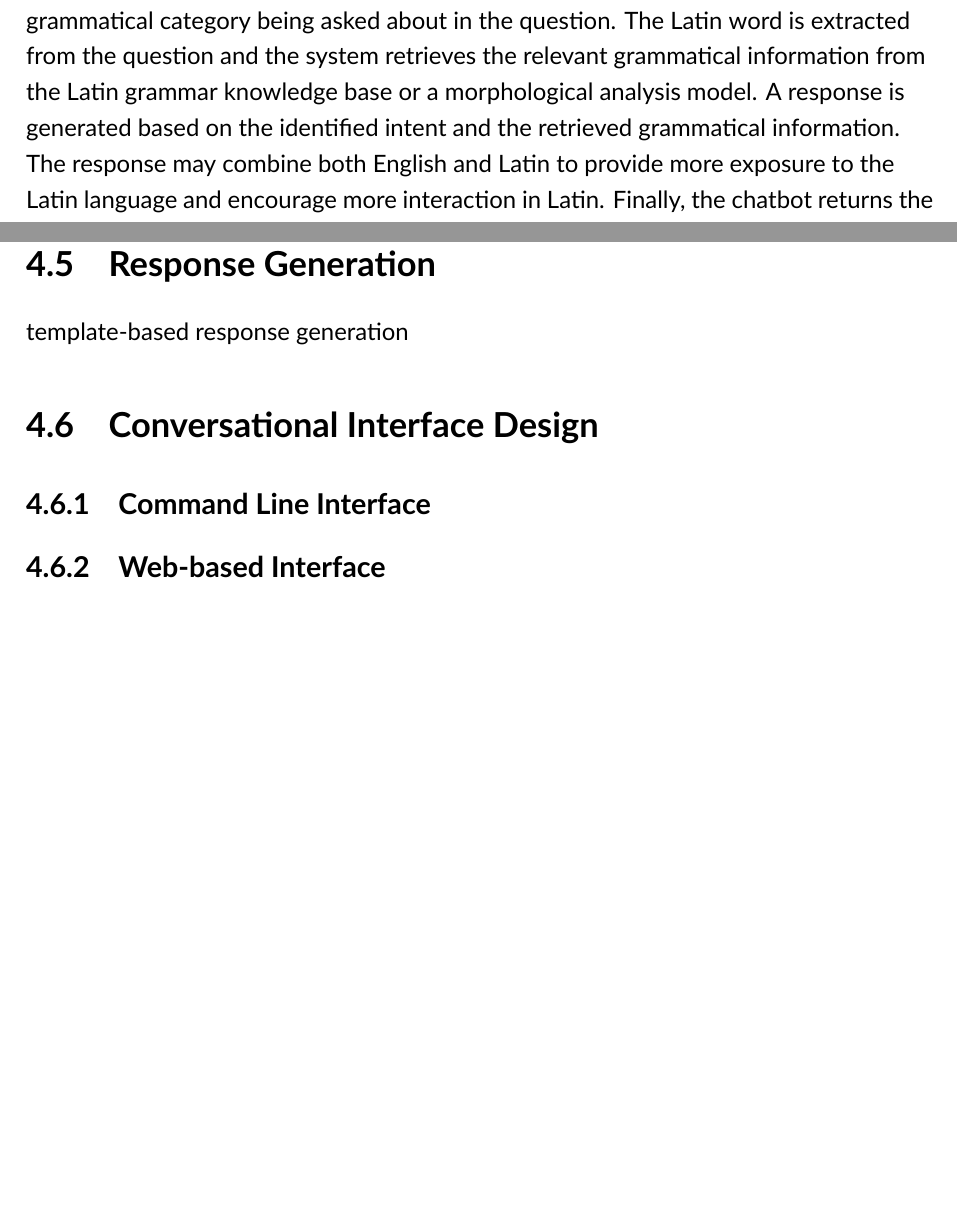
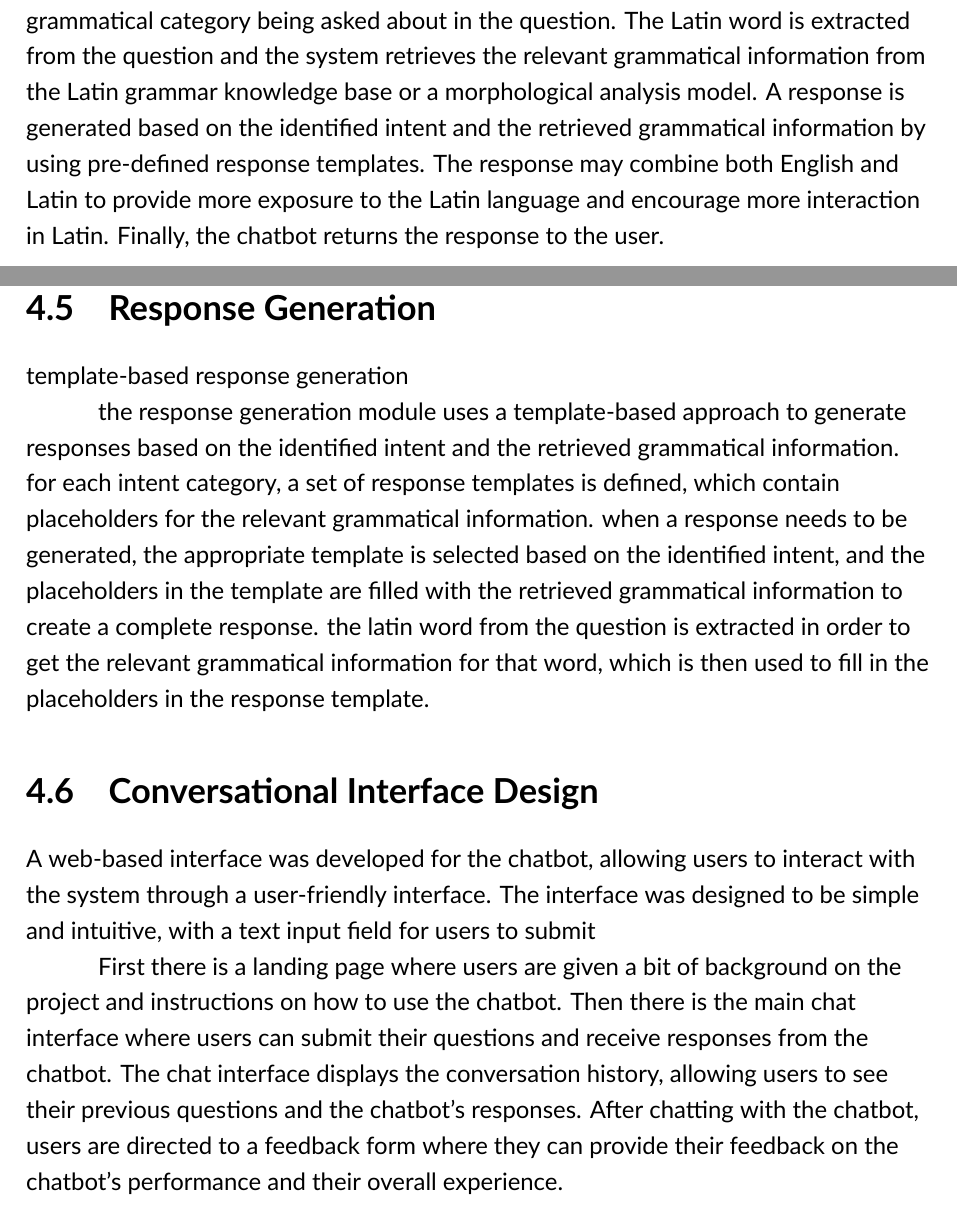
Before and after one commit to spiteriamy/final-year-project, a LaTeX thesis (Thesis/main.tex, which reads Thesis/content/chapters/4_methodology/methodology.tex): two parts of pages 17 and 19 of 24, joined at a grey line, cut so that both start at the same text, the shorter picture padded with empty space. Compiled offline with XeLaTeX.

Commit message:
changed and added some stuff

```diff
--- a/Thesis/content/chapters/4_methodology/methodology.tex
+++ b/Thesis/content/chapters/4_methodology/methodology.tex
@@ -14,7 +14,7 @@ The user interacts with the system through the conversational interface by submi
 The chatbot takes input in English as the students' proficiency in Latin may still be too limited to ask questions in Latin.
 The user's input is processed by an intent classification model that identifies the grammatical category being asked about in the question.
 The Latin word is extracted from the question and the system retrieves the relevant grammatical information from the Latin grammar knowledge base or a morphological analysis model.
-A response is generated based on the identified intent and the retrieved grammatical information.
+A response is generated based on the identified intent and the retrieved grammatical information by using pre-defined response templates.
 The response may combine both English and Latin to provide more exposure to the Latin language and encourage more interaction in Latin.
 Finally, the chatbot returns the response to the user.
 
@@ -105,11 +105,18 @@ the results of both morphological analysers were evaluated and compared to deter
 
 template-based response generation
 
+the response generation module uses a template-based approach to generate responses based on the identified intent and the retrieved grammatical information.
+for each intent category, a set of response templates is defined, which contain placeholders for the relevant grammatical information.
+when a response needs to be generated, the appropriate template is selected based on the identified intent, and the placeholders in the template are filled with the retrieved grammatical information to create a complete response.
+the latin word from the question is extracted in order to get the relevant grammatical information for that word, which is then used to fill in the placeholders in the response template.
+
 \section{Conversational Interface Design}
 \label{sec:conversational_interface_design}
 
-\subsection{Command Line Interface}
-\label{subsec:command_line_interface}
+A web-based interface was developed for the chatbot, allowing users to interact with the system through a user-friendly interface.
+The interface was designed to be simple and intuitive, with a text input field for users to submit
 
-\subsection{Web-based Interface}
-\label{subsec:web_based_interface}
+First there is a landing page where users are given a bit of background on the project and instructions on how to use the chatbot.
+Then there is the main chat interface where users can submit their questions and receive responses from the chatbot.
+The chat interface displays the conversation history, allowing users to see their previous questions and the chatbot's responses.
+After chatting with the chatbot, users are directed to a feedback form where they can provide their feedback on the chatbot's performance and their overall experience.
```
Also changed, not shown: Thesis/content/chapters/5_evaluation/evaluation.tex (+3 -0 lines).
